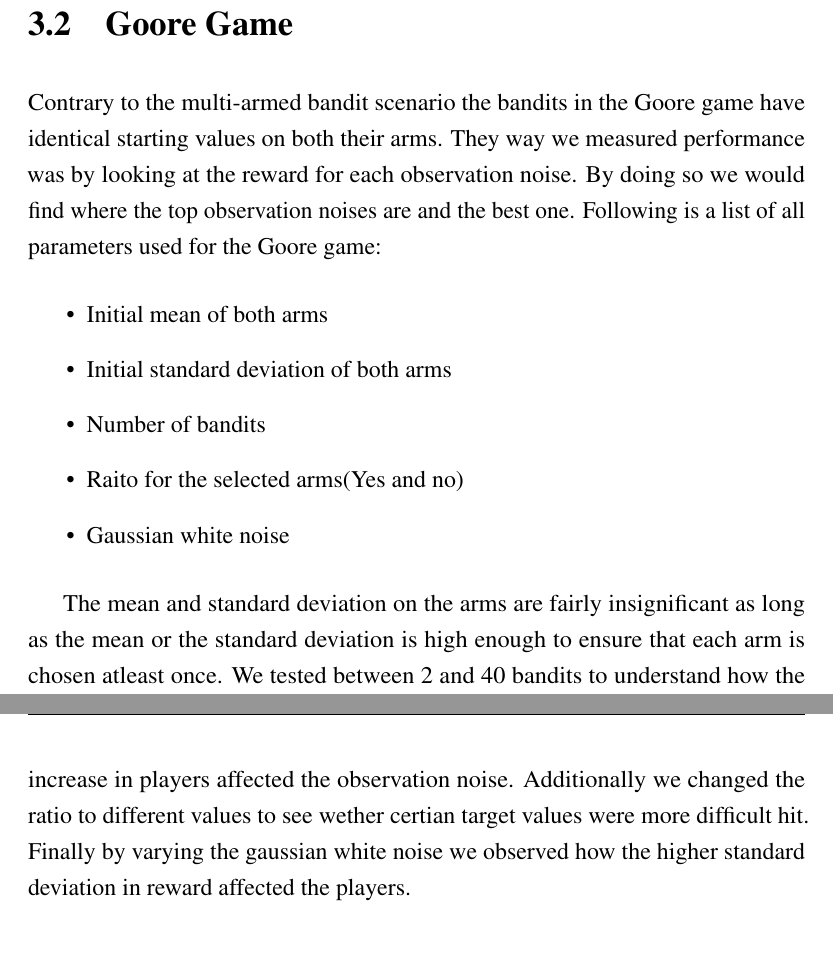
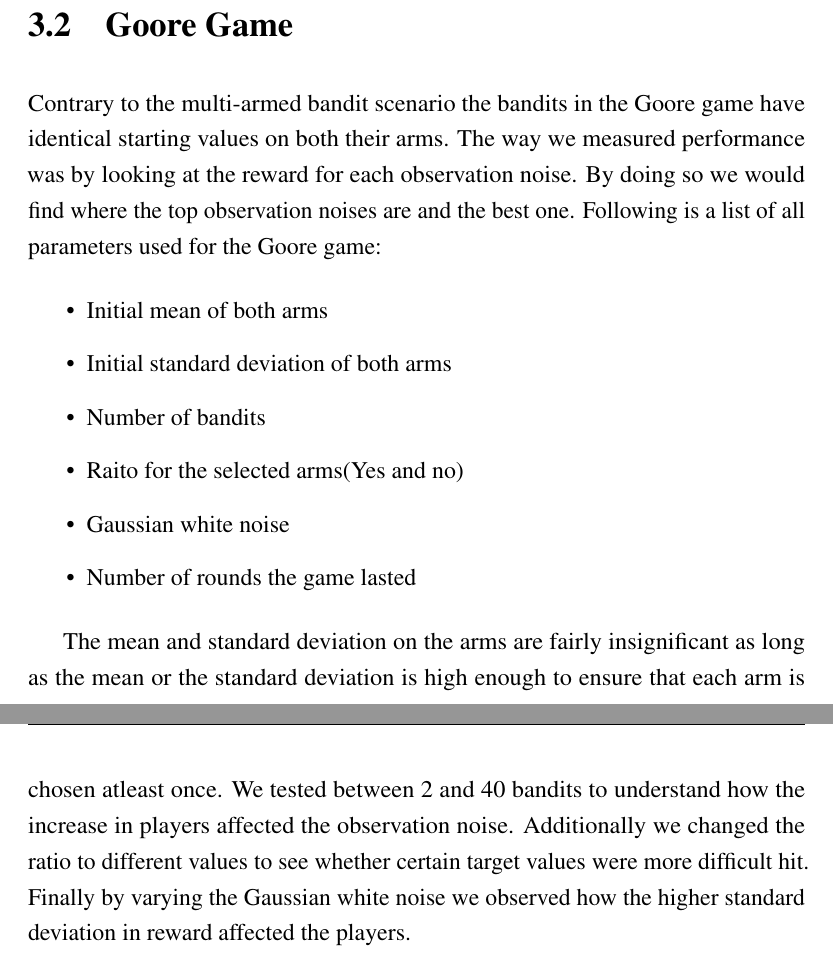
Before and after one commit to zkf/noisy, a LaTeX document (report/report.tex, which reads report/solution.tex): two parts of pages 20 and 21 of 29, joined at a grey line, cut so that both start at the same text. Compiled offline with pdfLaTeX.

Commit message:
Fixed some writing errors and added a point  in Goore game

```diff
--- a/report/solution.tex
+++ b/report/solution.tex
@@ -51,7 +51,7 @@ Last, the number of times the best arm is selected at any given time can be an i
 
 \section{Goore Game}
 Contrary to the multi-armed bandit scenario the bandits in the Goore game have identical starting
-values on both their arms. They way we measured performance was by looking at the reward for each observation
+values on both their arms. The way we measured performance was by looking at the reward for each observation
 noise. By doing so we would find where the top observation noises are and the best one.
 Following is a list of all parameters used for the Goore game:
 \begin{itemize}
@@ -60,12 +60,13 @@ Following is a list of all parameters used for the Goore game:
 \item Number of bandits
 \item Raito for the selected arms(Yes and no)
 \item Gaussian white noise
+\item Number of rounds the game lasted
 \end{itemize}
 
 The mean and standard deviation on the arms are fairly insignificant as long as the mean or the standard deviation
 is high enough to ensure that each arm is chosen atleast once. We tested between 2 and 40 bandits to understand how
 the increase in players affected the observation noise. Additionally we changed the ratio to different values
-to see wether certian target values were more difficult hit. Finally by varying the gaussian white noise we observed how
+to see whether certain target values were more difficult hit. Finally by varying the Gaussian white noise we observed how
 the higher standard deviation in reward affected the players.
 
 
```
